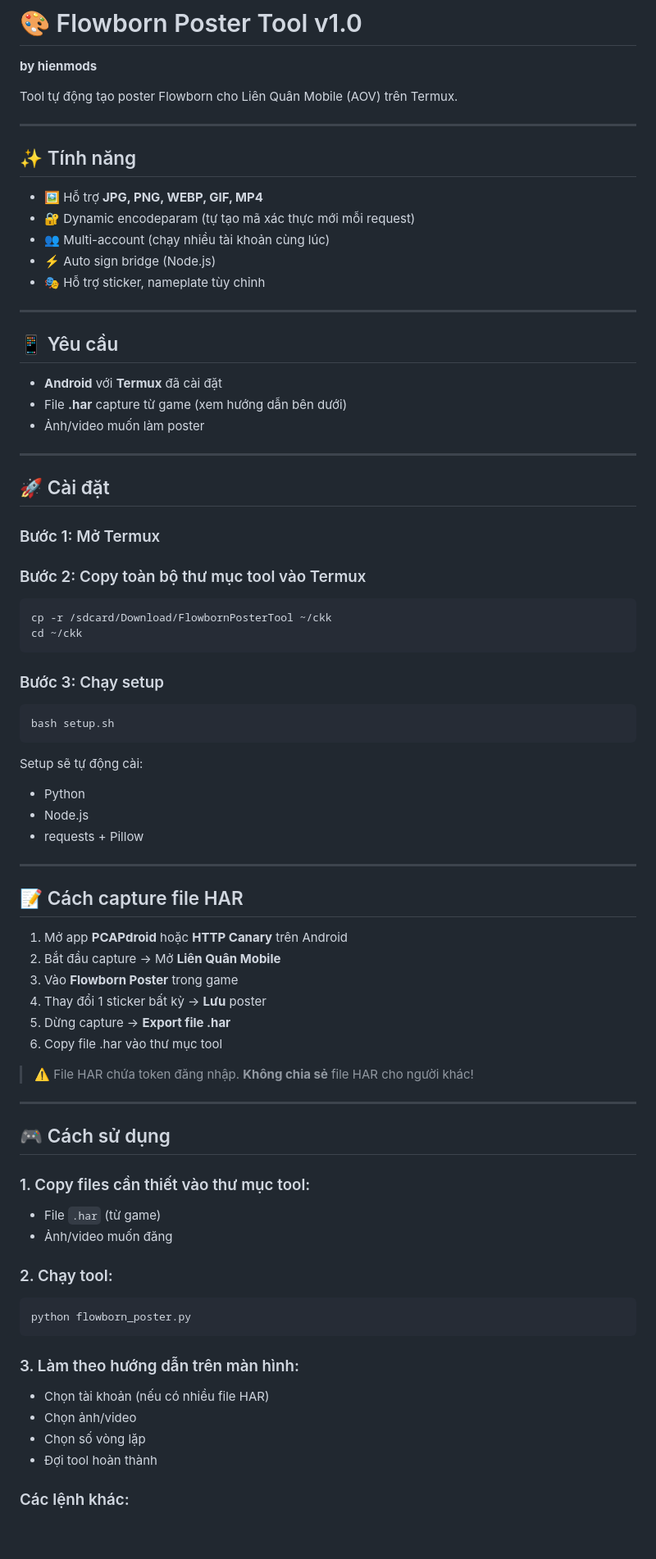
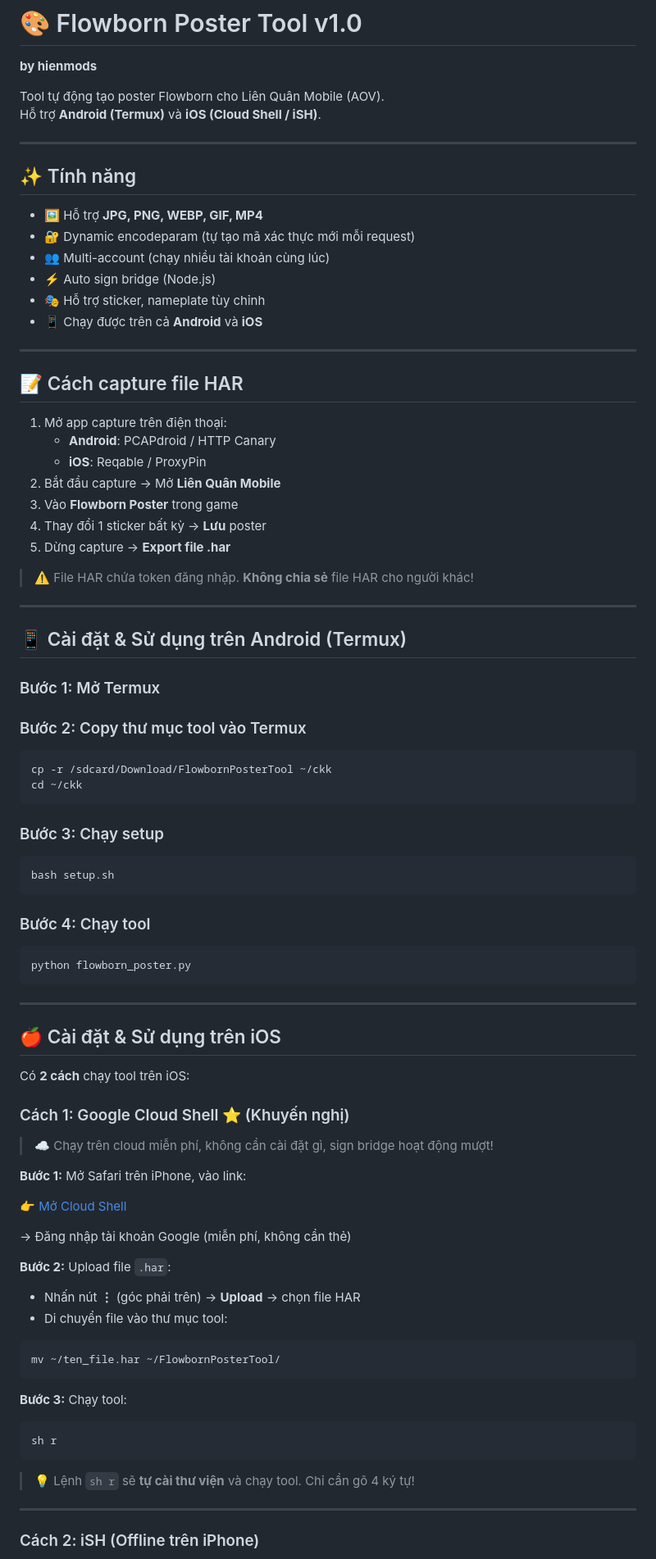
Before and after one commit to longbmtgithub/FlowbornPosterTool, a Markdown page: README.md, the part around one of its changes. Shown at 82% size. Rendered like a GitHub page; blank space fills up the shorter version.

Commit message:
README: add iOS guide (Cloud Shell + iSH)

````diff
--- a/README.md
+++ b/README.md
@@ -2,7 +2,8 @@
 
 **by hienmods**
 
-Tool tự động tạo poster Flowborn cho Liên Quân Mobile (AOV) trên Termux.
+Tool tự động tạo poster Flowborn cho Liên Quân Mobile (AOV).
+Hỗ trợ **Android (Termux)** và **iOS (Cloud Shell / iSH)**.
 
 ---
 
@@ -13,22 +14,29 @@ Tool tự động tạo poster Flowborn cho Liên Quân Mobile (AOV) trên Termu
 - 👥 Multi-account (chạy nhiều tài khoản cùng lúc)
 - ⚡ Auto sign bridge (Node.js)
 - 🎭 Hỗ trợ sticker, nameplate tùy chỉnh
+- 📱 Chạy được trên cả **Android** và **iOS**
 
 ---
 
-## 📱 Yêu cầu
+## 📝 Cách capture file HAR
 
-- **Android** với **Termux** đã cài đặt
-- File **.har** capture từ game (xem hướng dẫn bên dưới)
-- Ảnh/video muốn làm poster
+1. Mở app capture trên điện thoại:
+   - **Android**: PCAPdroid / HTTP Canary
+   - **iOS**: Reqable / ProxyPin
+2. Bắt đầu capture → Mở **Liên Quân Mobile**
+3. Vào **Flowborn Poster** trong game
+4. Thay đổi 1 sticker bất kỳ → **Lưu** poster
+5. Dừng capture → **Export file .har**
+
+> ⚠️ File HAR chứa token đăng nhập. **Không chia sẻ** file HAR cho người khác!
 
 ---
 
-## 🚀 Cài đặt
+## 📱 Cài đặt & Sử dụng trên Android (Termux)
 
 ### Bước 1: Mở Termux
 
-### Bước 2: Copy toàn bộ thư mục tool vào Termux
+### Bước 2: Copy thư mục tool vào Termux
 ```bash
 cp -r /sdcard/Download/FlowbornPosterTool ~/ckk
 cd ~/ckk
@@ -39,42 +47,42 @@ cd ~/ckk
 bash setup.sh
 ```
 
-Setup sẽ tự động cài:
-- Python
-- Node.js
-- requests + Pillow
-
----
-
-## 📝 Cách capture file HAR
-
-1. Mở app **PCAPdroid** hoặc **HTTP Canary** trên Android
-2. Bắt đầu capture → Mở **Liên Quân Mobile**
-3. Vào **Flowborn Poster** trong game
-4. Thay đổi 1 sticker bất kỳ → **Lưu** poster
-5. Dừng capture → **Export file .har**
-6. Copy file .har vào thư mục tool
-
-> ⚠️ File HAR chứa token đăng nhập. **Không chia sẻ** file HAR cho người khác!
-
----
-
-## 🎮 Cách sử dụng
-
-### 1. Copy files cần thiết vào thư mục tool:
-- File `.har` (từ game)
-- Ảnh/video muốn đăng
-
-### 2. Chạy tool:
+### Bước 4: Chạy tool
 ```bash
 python flowborn_poster.py
 ```
 
-### 3. Làm theo hướng dẫn trên màn hình:
-- Chọn tài khoản (nếu có nhiều file HAR)
-- Chọn ảnh/video
-- Chọn số vòng lặp
-- Đợi tool hoàn thành
+---
 
-### Các lệnh khác:
+## 🍎 Cài đặt & Sử dụng trên iOS
+
+Có **2 cách** chạy tool trên iOS:
+
+### Cách 1: Google Cloud Shell ⭐ (Khuyến nghị)
+
+> ☁️ Chạy trên cloud miễn phí, không cần cài đặt gì, sign bridge hoạt động mượt!
+
+**Bước 1:** Mở Safari trên iPhone, vào link:
+
+👉 [Mở Cloud Shell](https://shell.cloud.google.com/cloudshell/open?git_repo=https://github.com/longbmtgithub/FlowbornPosterTool&open_in_editor=flowborn_poster.py&shellonly=true)
+
+→ Đăng nhập tài khoản Google (miễn phí, không cần thẻ)
+
+**Bước 2:** Upload file `.har`:
+- Nhấn nút **⋮** (góc phải trên) → **Upload** → chọn file HAR
+- Di chuyển file vào thư mục tool:
 ```bash
+mv ~/ten_file.har ~/FlowbornPosterTool/
+```
+
+**Bước 3:** Chạy tool:
+```bash
+sh r
+```
+
+> 💡 Lệnh `sh r` sẽ **tự cài thư viện** và chạy tool. Chỉ cần gõ 4 ký tự!
+
+---
+
+### Cách 2: iSH (Offline trên iPhone)
+
````
Also changed, not shown: other parts of README.md (+67 -12 lines).
